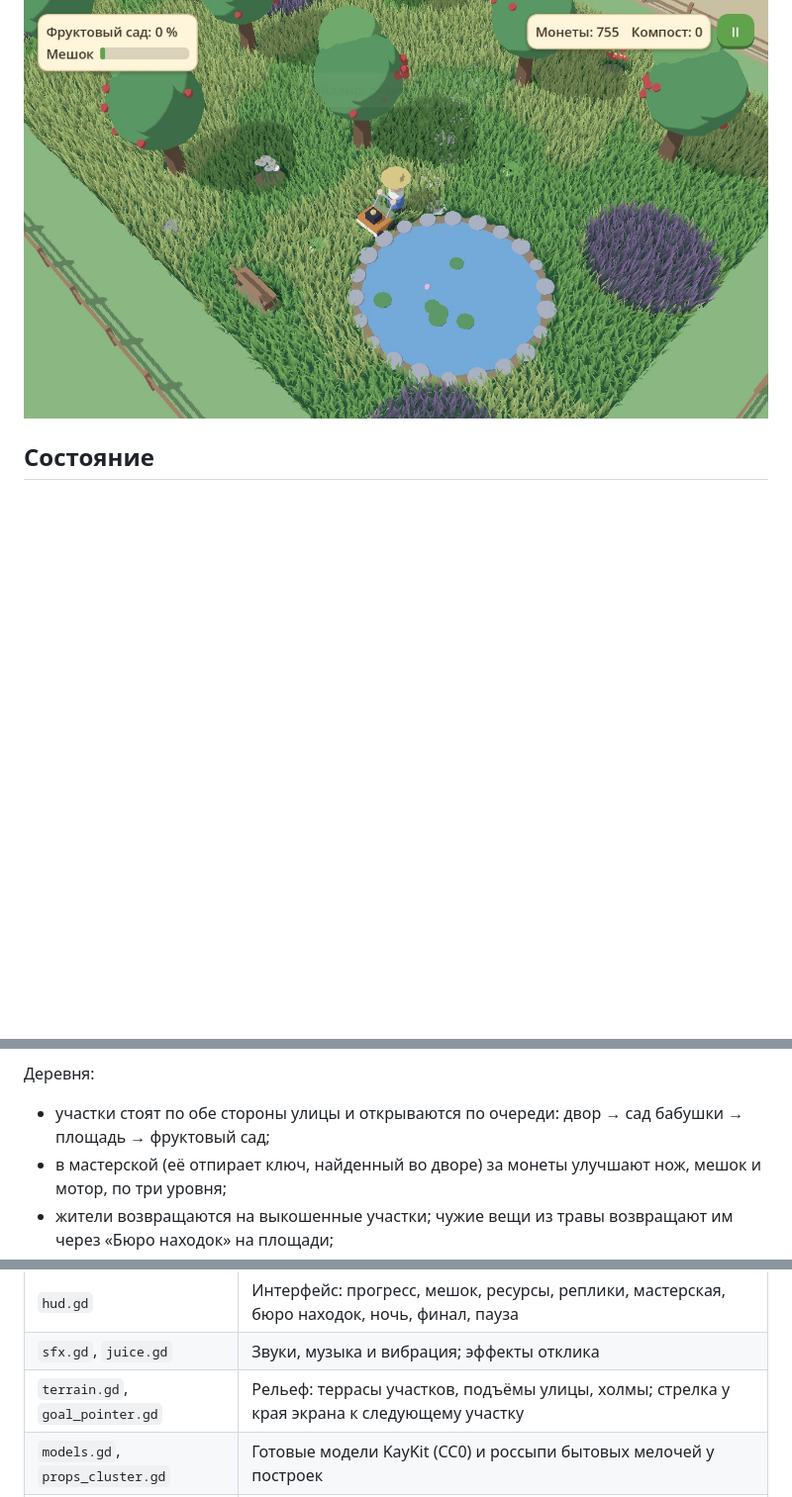
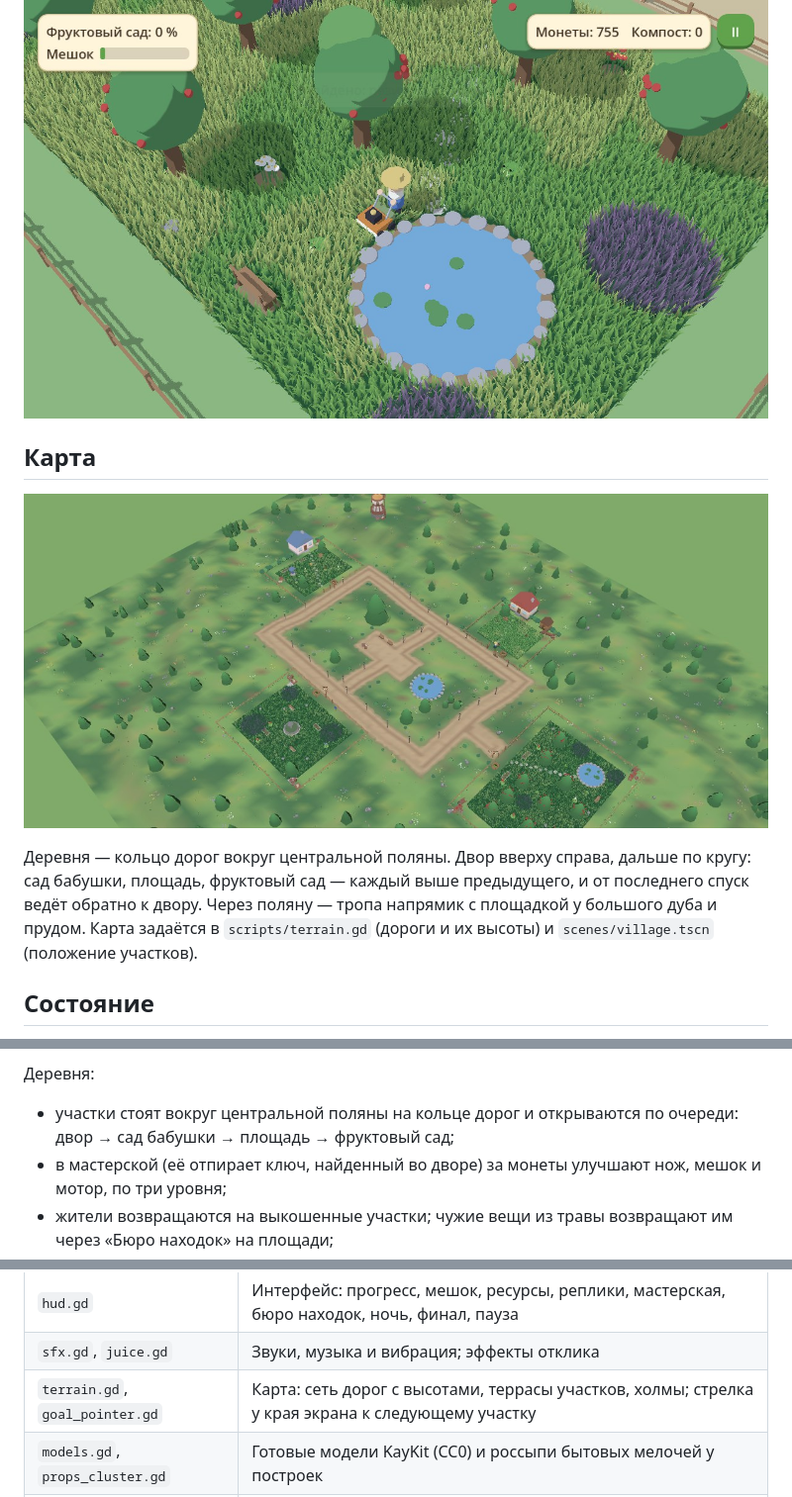
Before and after one commit to MrKrob00/Cozy-Game, a Markdown page: README.md, 3 parts joined by grey strips. Shown at 99% size. Drawn GitHub-style; pictures changed too: docs/map.jpg (added); blank space fills up the shorter version.

Commit message:
Replace the linear street with a ring village around a central glade
The village is now a loop of roads around a central glade instead of
one street. Plots sit on the four sides, each on its own terrace:
yard (north, 0 m), grandma's garden (west, 1.5 m), square (south,
3 m), orchard (east, 4.5 m). The road climbs around the ring in
unlock order and a steep descent from the orchard closes the loop
back home. A shortcut path crosses the glade past a paved spot with
benches under a big oak and a pond; the windmill stands on a hill
beyond.

Terrain becomes a road network: segments with height profiles that
agree at junctions, flat terraces and pads, and ground that blends
smoothly between them. Roads are built as one grid mesh so junctions
do not overlap. Lamps, bushes and trees follow the network, and trees
are only planted where they cannot hide a road or plot from the
camera. Garden and orchard are rotated a quarter turn to face the
ring; tests no longer assume plot orientation.

Co-Authored-By: Claude Fable 5.2 <noreply@anthropic.com>
Claude-Session: https://claude.ai/code/session_01Lbjh89c2rRWiLCHeMGFfiw

```diff
--- a/README.md
+++ b/README.md
@@ -3,6 +3,12 @@
 Уютная игра про покос травы: выкашиваешь заросшую деревушку участок за участком и находишь то, что прячется в траве. Полное описание — в [GDD.md](GDD.md).
 
 ![Фруктовый сад: деревья, пруд, лягушки и бурьян](docs/m3-orchard.jpg)
+
+## Карта
+
+![Карта деревни: кольцо дорог вокруг поляны](docs/map.jpg)
+
+Деревня — кольцо дорог вокруг центральной поляны. Двор вверху справа, дальше по кругу: сад бабушки, площадь, фруктовый сад — каждый выше предыдущего, и от последнего спуск ведёт обратно к двору. Через поляну — тропа напрямик с площадкой у большого дуба и прудом. Карта задаётся в `scripts/terrain.gd` (дороги и их высоты) и `scenes/village.tscn` (положение участков).
 
 ## Состояние
 
@@ -25,7 +31,7 @@
 
 Деревня:
 
-- участки стоят по обе стороны улицы и открываются по очереди: двор → сад бабушки → площадь → фруктовый сад;
+- участки стоят вокруг центральной поляны на кольце дорог и открываются по очереди: двор → сад бабушки → площадь → фруктовый сад;
 - в мастерской (её отпирает ключ, найденный во дворе) за монеты улучшают нож, мешок и мотор, по три уровня;
 - жители возвращаются на выкошенные участки; чужие вещи из травы возвращают им через «Бюро находок» на площади;
 - фонтан на площади чинится за монеты;
@@ -97,7 +103,7 @@ docs/            картинки для документации (Godot эту
 | `plot_prop.gd`, `stepping_stones.gd` | Дом, сарай, скамейка, дерево, колодец, фонтан, пруд; заросшая дорожка |
 | `hud.gd` | Интерфейс: прогресс, мешок, ресурсы, реплики, мастерская, бюро находок, ночь, финал, пауза |
 | `sfx.gd`, `juice.gd` | Звуки, музыка и вибрация; эффекты отклика |
-| `terrain.gd`, `goal_pointer.gd` | Рельеф: террасы участков, подъёмы улицы, холмы; стрелка у края экрана к следующему участку |
+| `terrain.gd`, `goal_pointer.gd` | Карта: сеть дорог с высотами, террасы участков, холмы; стрелка у края экрана к следующему участку |
 | `models.gd`, `props_cluster.gd` | Готовые модели KayKit (CC0) и россыпи бытовых мелочей у построек |
 | `meadow.gd` | Луг вокруг участков: зоны травы, дорога с колеями, россыпи кочек, цветов, камней и грибов |
 | `graphics.gd`, `shadows.gd` | Автозагрузка `Graphics`: качество, свет дня для всех материалов; тени предметов картинкой сверху |
```
Also changed, not shown: GDD.md (+1 -1 lines), docs/glade.jpg (added), 8 other files.
